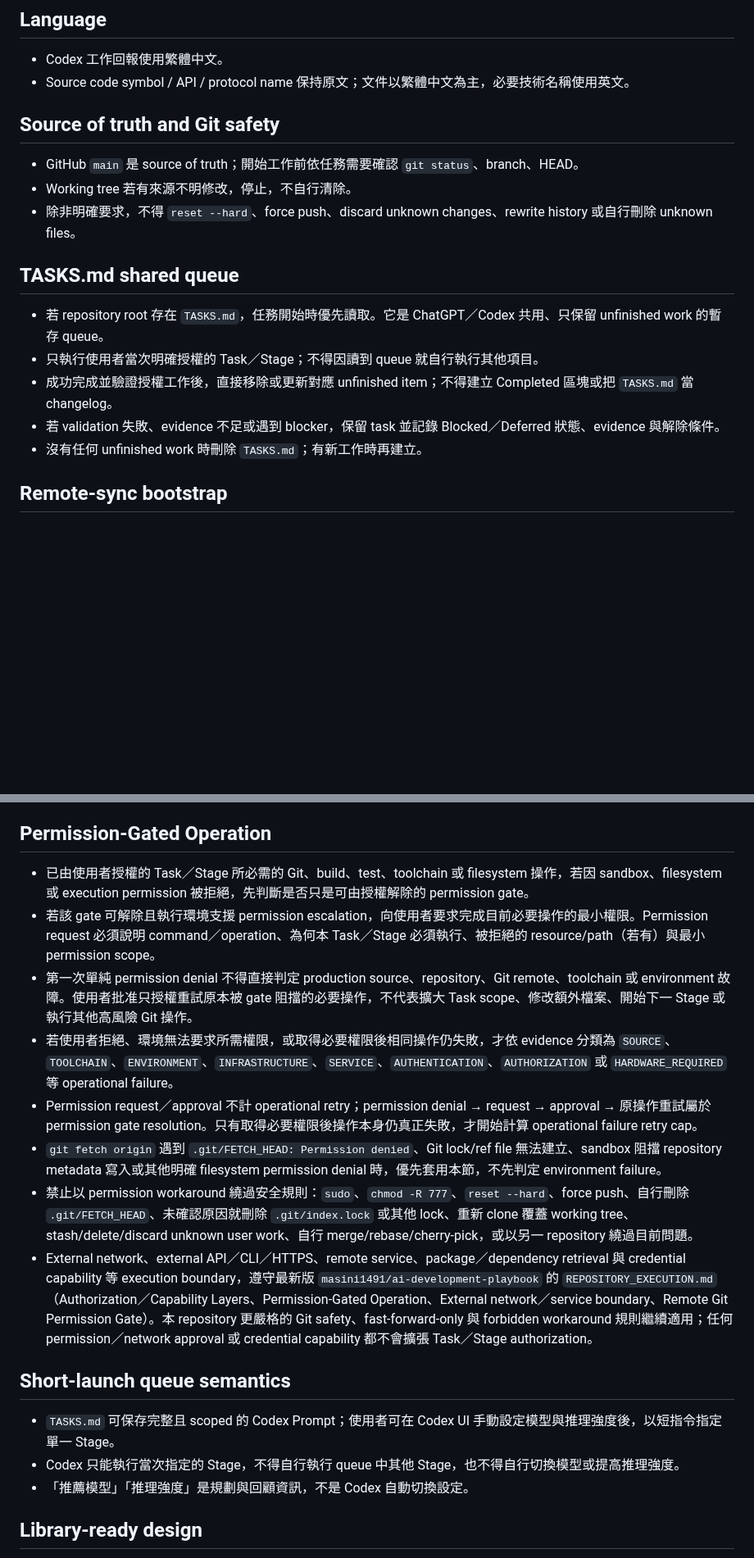
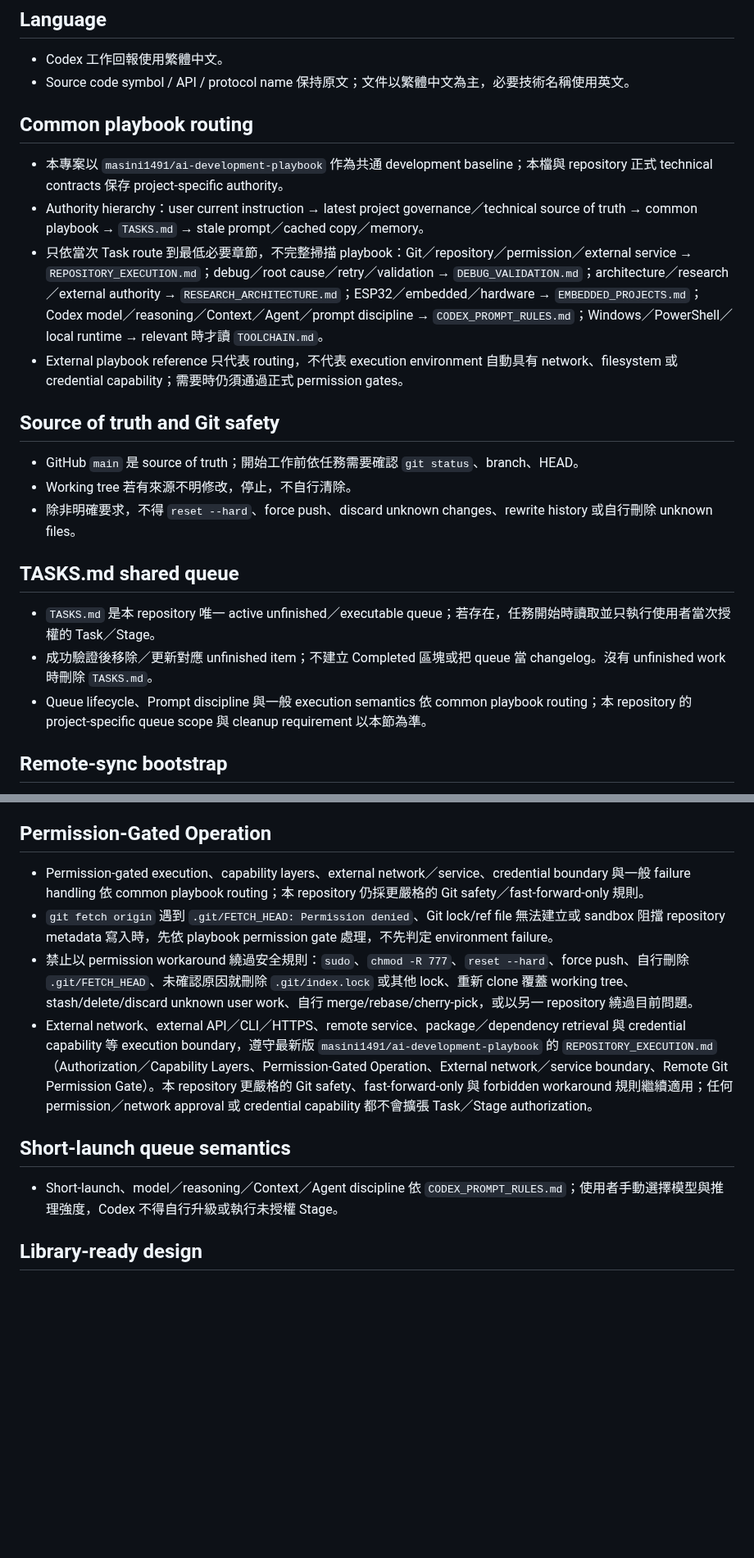
Before and after one commit to masini1491/esp32-vag-data-server, a Markdown page: AGENTS.md, 2 parts joined by grey strips. Shown at 82% size. Rendered like a GitHub page; blank space fills up the shorter version.

Commit message:
docs: route project governance through playbook

```diff
--- a/AGENTS.md
+++ b/AGENTS.md
@@ -4,6 +4,13 @@
 
 - Codex 工作回報使用繁體中文。
 - Source code symbol / API / protocol name 保持原文；文件以繁體中文為主，必要技術名稱使用英文。
+
+## Common playbook routing
+
+- 本專案以 `masini1491/ai-development-playbook` 作為共通 development baseline；本檔與 repository 正式 technical contracts 保存 project-specific authority。
+- Authority hierarchy：user current instruction → latest project governance／technical source of truth → common playbook → `TASKS.md` → stale prompt／cached copy／memory。
+- 只依當次 Task route 到最低必要章節，不完整掃描 playbook：Git／repository／permission／external service → `REPOSITORY_EXECUTION.md`；debug／root cause／retry／validation → `DEBUG_VALIDATION.md`；architecture／research／external authority → `RESEARCH_ARCHITECTURE.md`；ESP32／embedded／hardware → `EMBEDDED_PROJECTS.md`；Codex model／reasoning／Context／Agent／prompt discipline → `CODEX_PROMPT_RULES.md`；Windows／PowerShell／local runtime → relevant 時才讀 `TOOLCHAIN.md`。
+- External playbook reference 只代表 routing，不代表 execution environment 自動具有 network、filesystem 或 credential capability；需要時仍須通過正式 permission gates。
 
 ## Source of truth and Git safety
 
@@ -13,11 +20,9 @@
 
 ## TASKS.md shared queue
 
-- 若 repository root 存在 `TASKS.md`，任務開始時優先讀取。它是 ChatGPT／Codex 共用、只保留 unfinished work 的暫存 queue。
-- 只執行使用者當次明確授權的 Task／Stage；不得因讀到 queue 就自行執行其他項目。
-- 成功完成並驗證授權工作後，直接移除或更新對應 unfinished item；不得建立 Completed 區塊或把 `TASKS.md` 當 changelog。
-- 若 validation 失敗、evidence 不足或遇到 blocker，保留 task 並記錄 Blocked／Deferred 狀態、evidence 與解除條件。
-- 沒有任何 unfinished work 時刪除 `TASKS.md`；有新工作時再建立。
+- `TASKS.md` 是本 repository 唯一 active unfinished／executable queue；若存在，任務開始時讀取並只執行使用者當次授權的 Task／Stage。
+- 成功驗證後移除／更新對應 unfinished item；不建立 Completed 區塊或把 queue 當 changelog。沒有 unfinished work 時刪除 `TASKS.md`。
+- Queue lifecycle、Prompt discipline 與一般 execution semantics 依 common playbook routing；本 repository 的 project-specific queue scope 與 cleanup requirement 以本節為準。
 
 ## Remote-sync bootstrap
 
@@ -29,20 +34,14 @@
 
 ## Permission-Gated Operation
 
-- 已由使用者授權的 Task／Stage 所必需的 Git、build、test、toolchain 或 filesystem 操作，若因 sandbox、filesystem 或 execution permission 被拒絕，先判斷是否只是可由授權解除的 permission gate。
-- 若該 gate 可解除且執行環境支援 permission escalation，向使用者要求完成目前必要操作的最小權限。Permission request 必須說明 command／operation、為何本 Task／Stage 必須執行、被拒絕的 resource/path（若有）與最小 permission scope。
-- 第一次單純 permission denial 不得直接判定 production source、repository、Git remote、toolchain 或 environment 故障。使用者批准只授權重試原本被 gate 阻擋的必要操作，不代表擴大 Task scope、修改額外檔案、開始下一 Stage 或執行其他高風險 Git 操作。
-- 若使用者拒絕、環境無法要求所需權限，或取得必要權限後相同操作仍失敗，才依 evidence 分類為 `SOURCE`、`TOOLCHAIN`、`ENVIRONMENT`、`INFRASTRUCTURE`、`SERVICE`、`AUTHENTICATION`、`AUTHORIZATION` 或 `HARDWARE_REQUIRED` 等 operational failure。
-- Permission request／approval 不計 operational retry；permission denial → request → approval → 原操作重試屬於 permission gate resolution。只有取得必要權限後操作本身仍真正失敗，才開始計算 operational failure retry cap。
-- `git fetch origin` 遇到 `.git/FETCH_HEAD: Permission denied`、Git lock/ref file 無法建立、sandbox 阻擋 repository metadata 寫入或其他明確 filesystem permission denial 時，優先套用本節，不先判定 environment failure。
+- Permission-gated execution、capability layers、external network／service、credential boundary 與一般 failure handling 依 common playbook routing；本 repository 仍採更嚴格的 Git safety／fast-forward-only 規則。
+- `git fetch origin` 遇到 `.git/FETCH_HEAD: Permission denied`、Git lock/ref file 無法建立或 sandbox 阻擋 repository metadata 寫入時，先依 playbook permission gate 處理，不先判定 environment failure。
 - 禁止以 permission workaround 繞過安全規則：`sudo`、`chmod -R 777`、`reset --hard`、force push、自行刪除 `.git/FETCH_HEAD`、未確認原因就刪除 `.git/index.lock` 或其他 lock、重新 clone 覆蓋 working tree、stash/delete/discard unknown user work、自行 merge/rebase/cherry-pick，或以另一 repository 繞過目前問題。
 - External network、external API／CLI／HTTPS、remote service、package／dependency retrieval 與 credential capability 等 execution boundary，遵守最新版 `masini1491/ai-development-playbook` 的 `REPOSITORY_EXECUTION.md`（Authorization／Capability Layers、Permission-Gated Operation、External network／service boundary、Remote Git Permission Gate）。本 repository 更嚴格的 Git safety、fast-forward-only 與 forbidden workaround 規則繼續適用；任何 permission／network approval 或 credential capability 都不會擴張 Task／Stage authorization。
 
 ## Short-launch queue semantics
 
-- `TASKS.md` 可保存完整且 scoped 的 Codex Prompt；使用者可在 Codex UI 手動設定模型與推理強度後，以短指令指定單一 Stage。
-- Codex 只能執行當次指定的 Stage，不得自行執行 queue 中其他 Stage，也不得自行切換模型或提高推理強度。
-- 「推薦模型」「推理強度」是規劃與回顧資訊，不是 Codex 自動切換設定。
+- Short-launch、model／reasoning／Context／Agent discipline 依 `CODEX_PROMPT_RULES.md`；使用者手動選擇模型與推理強度，Codex 不得自行升級或執行未授權 Stage。
 
 ## Library-ready design
 
```
Also changed, not shown: other parts of AGENTS.md (+5 -14 lines).
